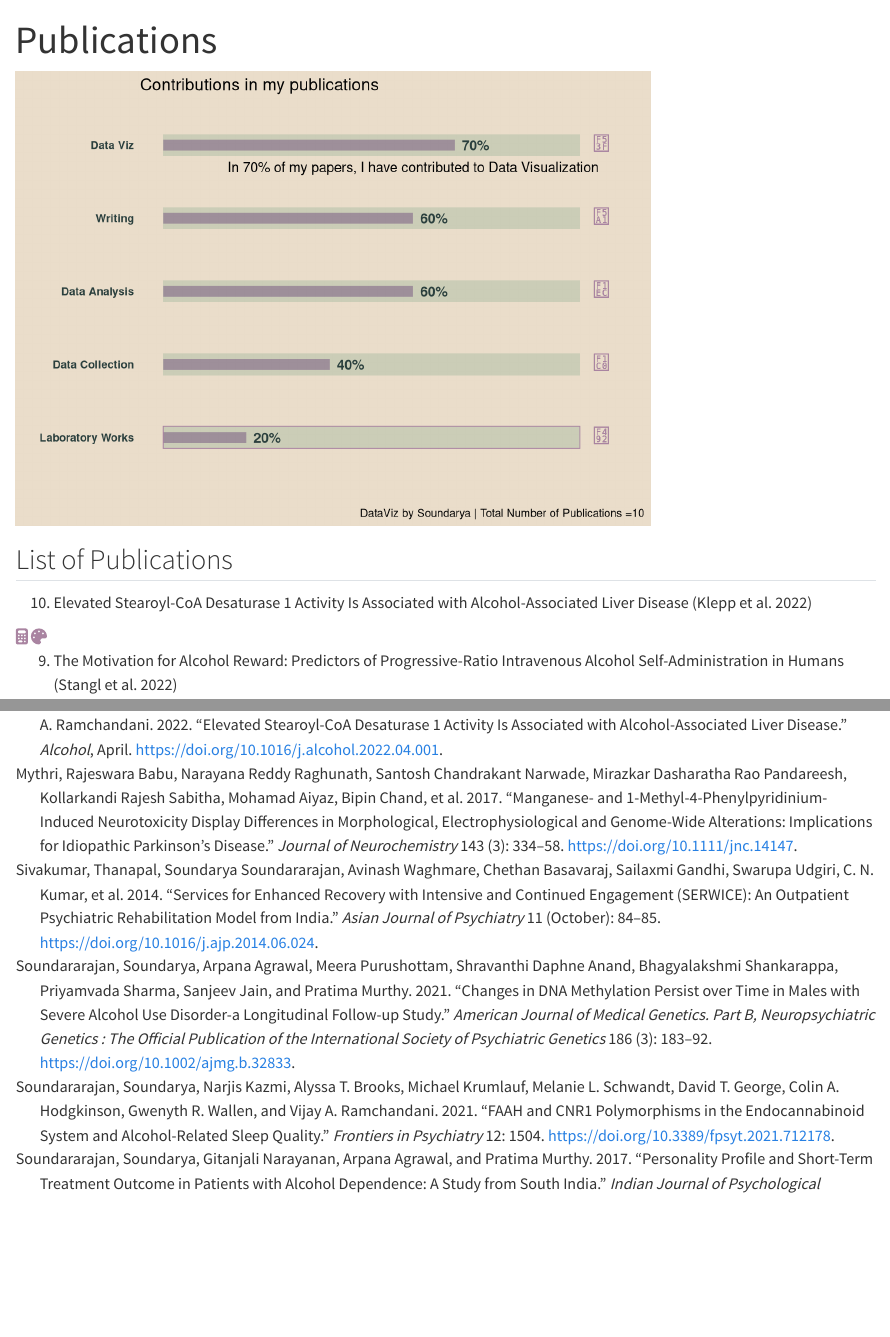
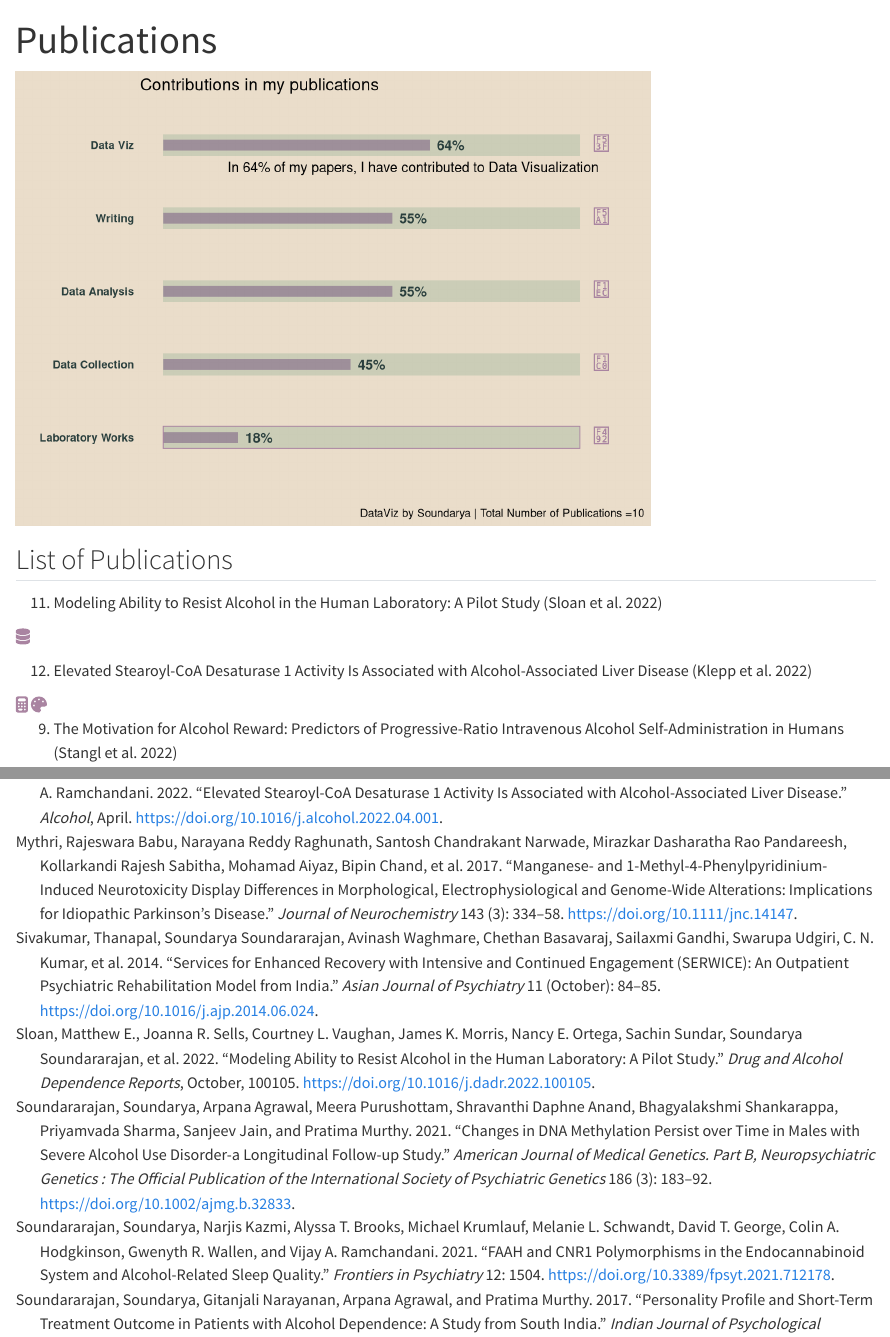
Before and after one commit to soundarya24/soundwebsite, a Quarto document (publications.qmd): the page in a window 1100 px wide, from its top, and a second part further down, joined at a grey line. Rendered offline with R 4.5, knitr and Pandoc in place of Quarto, with nearby package versions; code that draws random numbers runs with fixed seeds of ours.

Commit message:
updated rcase publication

````diff
--- a/publications.qmd
+++ b/publications.qmd
@@ -20,8 +20,8 @@ font_add(family = "fa-brands", regular = fa_path)
 showtext_auto()
 sub <- c("Data Viz", "Data Analysis", "Writing","Data Collection", "Laboratory Works", "Data Viz", "Data Analysis", "Writing","Data Collection", "Laboratory Works")
 group <- c("nos","nos","nos","nos","nos","papers","papers","papers","papers","papers")
-absnos <- c(7,6,6,4,2,10,10,10,10,10)
-percent <- c(70,60,60,40,20,100,100,100,100,100)
+absnos <- c(7,6,6,5,2,11,11,11,11,11)
+percent <- c(64,55,55,45,18,100,100,100,100,100)
 
 library(tidyverse)
 df <- data.frame(group,sub,absnos,percent)
@@ -40,7 +40,7 @@ df %>%
            fontface="bold",
            label=str_glue("{percent}%")
         ))+
-  annotate("text",y=60,x=4.7, label="In 70% of my papers, I have contributed to Data Visualization")+
+  annotate("text",y=60,x=4.7, label="In 64% of my papers, I have contributed to Data Visualization")+
   geom_richtext(label="<span style='font-family:fa-solid;'>&#xf1c0;</span>",x=2, y=105, fill=NA,label.color=NA, size=5, color="#a984a1")+
   geom_richtext(label="<span style='font-family:fa-solid;'>&#xf492;</span>",x=1, y=105, fill=NA,label.color=NA, size=5, color="#a984a1")+
   geom_richtext(label="<span style='font-family:fa-solid;'>&#xf1ec;</span>",x=3, y=105, fill=NA,label.color=NA, size=5, color="#a984a1")+
@@ -67,7 +67,15 @@ ylim(0,110)+
 
 ## List of Publications
 
-10. Elevated Stearoyl-CoA Desaturase 1 Activity Is Associated with Alcohol-Associated Liver Disease [@klepp2022elevatedstearoylcoadesaturase]
+11. Modeling Ability to Resist Alcohol in the Human Laboratory: A Pilot Study [@sloan2022]
+
+
+::: column-margin
+`r fa("database", fill = "#a984a1")`
+:::
+
+
+12. Elevated Stearoyl-CoA Desaturase 1 Activity Is Associated with Alcohol-Associated Liver Disease [@klepp2022elevatedstearoylcoadesaturase]
 
 ```{r}
 #| column: margin
--- a/references.bib
+++ b/references.bib
@@ -133,3 +133,16 @@ pages={e63576} }
   author={Klepp, T. D. and Sloan, M. E. and Soundararajan, Soundarya and Ramsden, C. E. and Cinar, R. and Schwandt, M. L. and Diazgranados, N. and Vatsalya, V. and Ramchandani, V. A.},
   year={2022},
 month={Apr} }
+
+@article{sloan2022,
+	title = {Modeling Ability to Resist Alcohol in the Human Laboratory: A Pilot Study},
+	author = {Sloan, Matthew E. and Sells, Joanna R. and Vaughan, Courtney L. and Morris, James K. and Ortega, Nancy E. and Sundar, Sachin and Soundararajan, Soundarya and Stangl, Bethany L. and Gowin, Joshua and Chawla, Sumedha and Diazgranados, Nancy and McKee, Sherry A. and Waters, Andrew and Ramchandani, Vijay A.},
+	year = {2022},
+	month = {10},
+	date = {2022-10},
+	journal = {Drug and Alcohol Dependence Reports},
+	pages = {100105},
+	doi = {10.1016/j.dadr.2022.100105},
+	url = {http://dx.doi.org/10.1016/j.dadr.2022.100105},
+	langid = {en}
+}
````
Also changed, not shown: about.qmd (+1 -1 lines), projects.qmd (+4 -0 lines), 12 other files.
